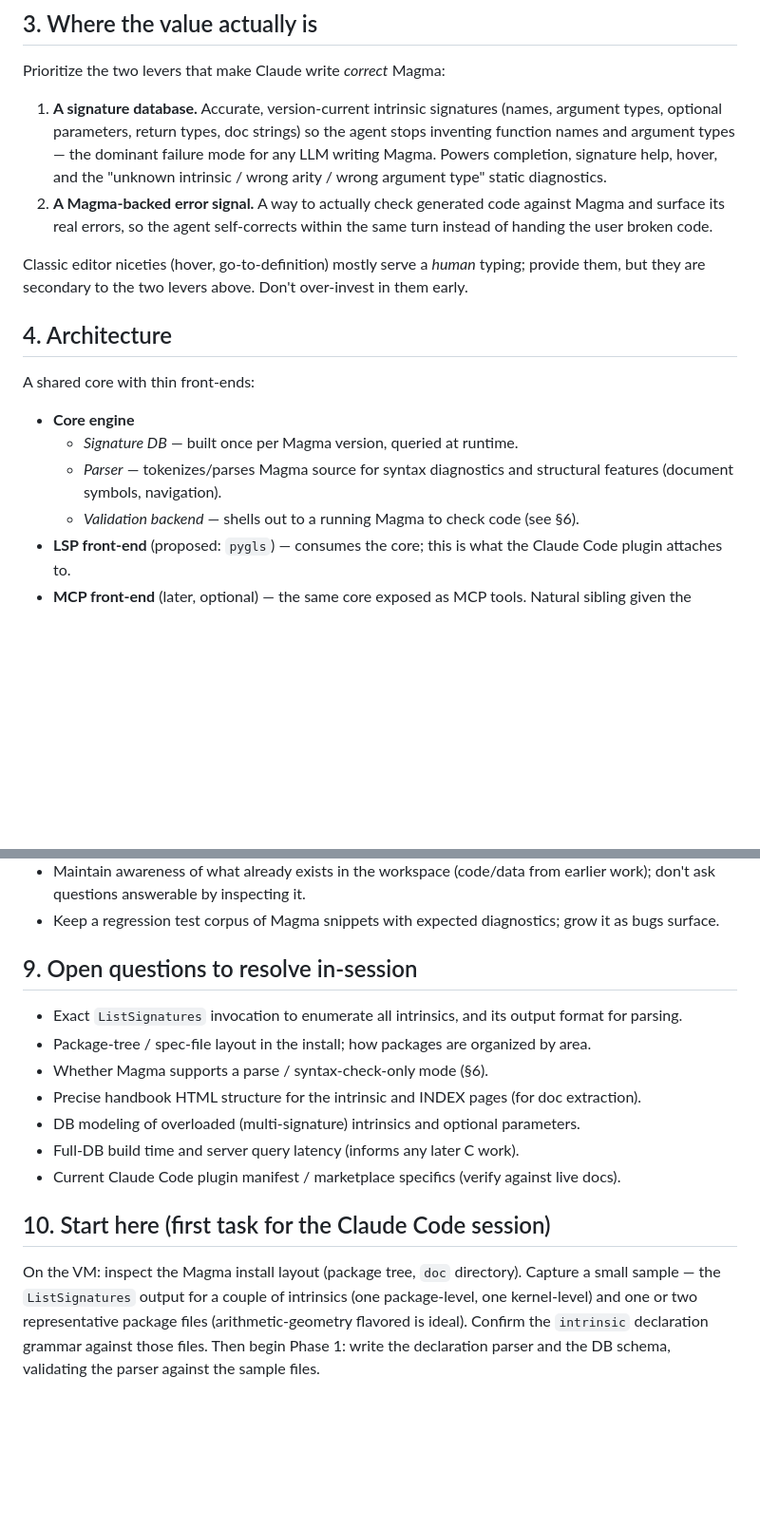
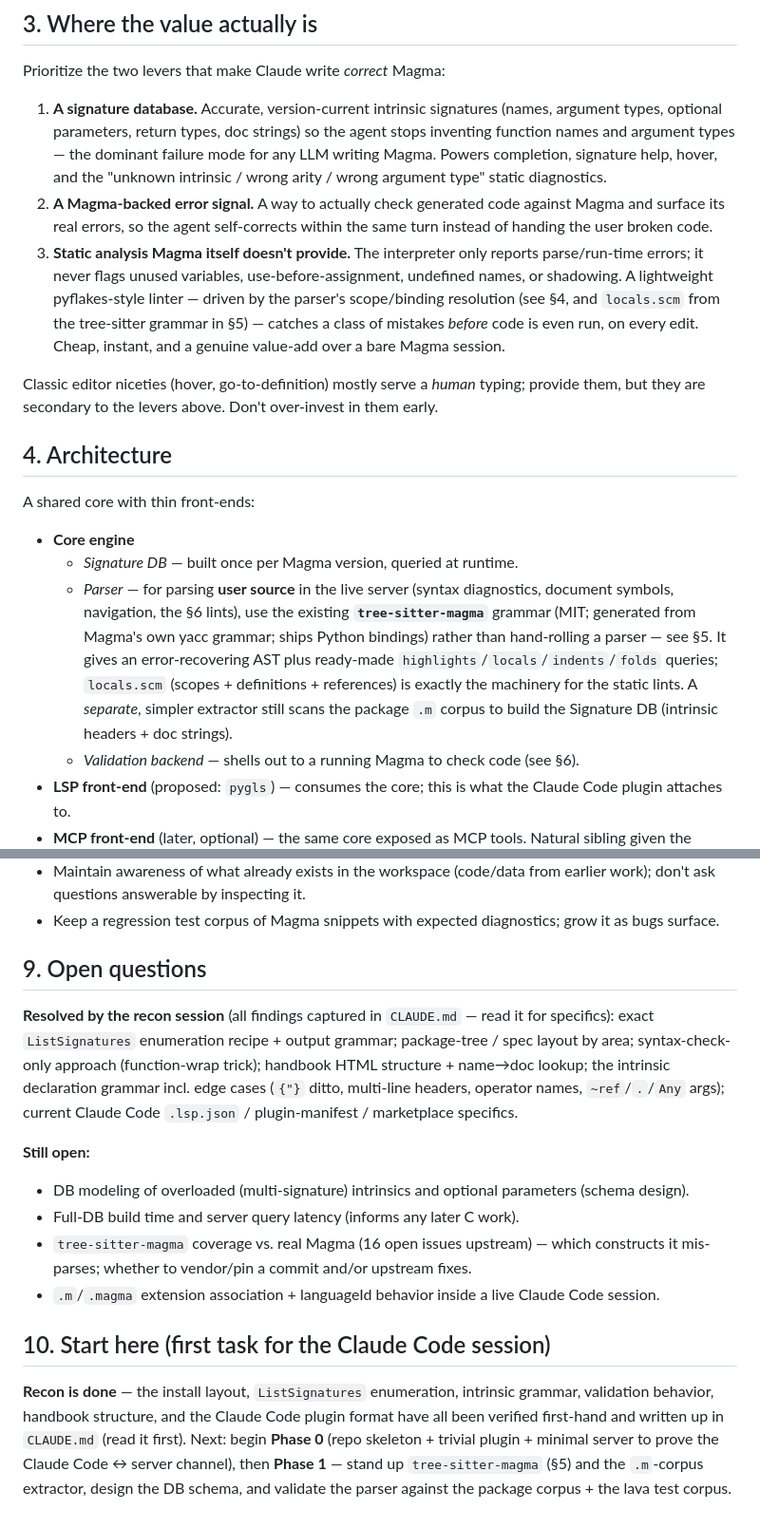
Before and after one commit to AndrewVSutherland/MagmaLSP, a Markdown page: design.md, 2 parts joined by grey strips. Shown at 95% size. Drawn GitHub-style; blank space fills up the shorter version.

```diff
--- a/design.md
+++ b/design.md
@@ -48,9 +48,14 @@ Prioritize the two levers that make Claude write *correct* Magma:
 2. **A Magma-backed error signal.** A way to actually check generated code against Magma and surface
    its real errors, so the agent self-corrects within the same turn instead of handing the user
    broken code.
+3. **Static analysis Magma itself doesn't provide.** The interpreter only reports parse/run-time errors;
+   it never flags unused variables, use-before-assignment, undefined names, or shadowing. A lightweight
+   pyflakes-style linter — driven by the parser's scope/binding resolution (see §4, and `locals.scm` from
+   the tree-sitter grammar in §5) — catches a class of mistakes *before* code is even run, on every edit.
+   Cheap, instant, and a genuine value-add over a bare Magma session.
 
 Classic editor niceties (hover, go-to-definition) mostly serve a *human* typing; provide them, but
-they are secondary to the two levers above. Don't over-invest in them early.
+they are secondary to the levers above. Don't over-invest in them early.
 
 ## 4. Architecture
 
@@ -58,8 +63,12 @@ A shared core with thin front-ends:
 
 - **Core engine**
   - *Signature DB* — built once per Magma version, queried at runtime.
-  - *Parser* — tokenizes/parses Magma source for syntax diagnostics and structural features
-    (document symbols, navigation).
+  - *Parser* — for parsing **user source** in the live server (syntax diagnostics, document symbols,
+    navigation, the §6 lints), use the existing **`tree-sitter-magma`** grammar (MIT; generated from Magma's
+    own yacc grammar; ships Python bindings) rather than hand-rolling a parser — see §5. It gives an
+    error-recovering AST plus ready-made `highlights`/`locals`/`indents`/`folds` queries; `locals.scm`
+    (scopes + definitions + references) is exactly the machinery for the static lints. A *separate*, simpler
+    extractor still scans the package `.m` corpus to build the Signature DB (intrinsic headers + doc strings).
   - *Validation backend* — shells out to a running Magma to check code (see §6).
 - **LSP front-end** (proposed: `pygls`) — consumes the core; this is what the Claude Code plugin
   attaches to.
@@ -147,20 +177,25 @@ start.
   ask questions answerable by inspecting it.
 - Keep a regression test corpus of Magma snippets with expected diagnostics; grow it as bugs surface.
 
-## 9. Open questions to resolve in-session
+## 9. Open questions
 
-- Exact `ListSignatures` invocation to enumerate all intrinsics, and its output format for parsing.
-- Package-tree / spec-file layout in the install; how packages are organized by area.
-- Whether Magma supports a parse / syntax-check-only mode (§6).
-- Precise handbook HTML structure for the intrinsic and INDEX pages (for doc extraction).
-- DB modeling of overloaded (multi-signature) intrinsics and optional parameters.
+**Resolved by the recon session** (all findings captured in `CLAUDE.md` — read it for specifics): exact
+`ListSignatures` enumeration recipe + output grammar; package-tree / spec layout by area; syntax-check-only
+approach (function-wrap trick); handbook HTML structure + name→doc lookup; the intrinsic declaration grammar
+incl. edge cases (`{"}` ditto, multi-line headers, operator names, `~ref`/`.`/`Any` args); current Claude Code
+`.lsp.json` / plugin-manifest / marketplace specifics.
+
+**Still open:**
+- DB modeling of overloaded (multi-signature) intrinsics and optional parameters (schema design).
 - Full-DB build time and server query latency (informs any later C work).
-- Current Claude Code plugin manifest / marketplace specifics (verify against live docs).
+- `tree-sitter-magma` coverage vs. real Magma (16 open issues upstream) — which constructs it mis-parses;
+  whether to vendor/pin a commit and/or upstream fixes.
+- `.m`/`.magma` extension association + languageId behavior inside a live Claude Code session.
 
 ## 10. Start here (first task for the Claude Code session)
 
-On the VM: inspect the Magma install layout (package tree, `doc` directory). Capture a small sample —
-the `ListSignatures` output for a couple of intrinsics (one package-level, one kernel-level) and one
-or two representative package files (arithmetic-geometry flavored is ideal). Confirm the `intrinsic`
-declaration grammar against those files. Then begin Phase 1: write the declaration parser and the DB
-schema, validating the parser against the sample files.
+**Recon is done** — the install layout, `ListSignatures` enumeration, intrinsic grammar, validation behavior,
+handbook structure, and the Claude Code plugin format have all been verified first-hand and written up in
+`CLAUDE.md` (read it first). Next: begin **Phase 0** (repo skeleton + trivial plugin + minimal server to prove
+the Claude Code ↔ server channel), then **Phase 1** — stand up `tree-sitter-magma` (§5) and the `.m`-corpus
+extractor, design the DB schema, and validate the parser against the package corpus + the lava test corpus.
```
Also changed, not shown: other parts of design.md (+32 -11 lines), CLAUDE.md (added, +405 -0 lines).
